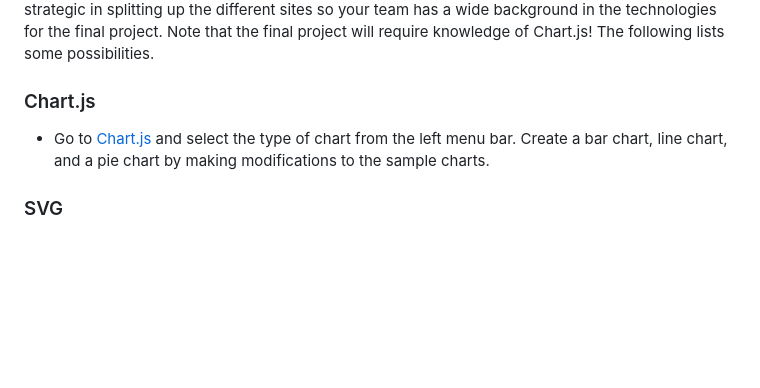
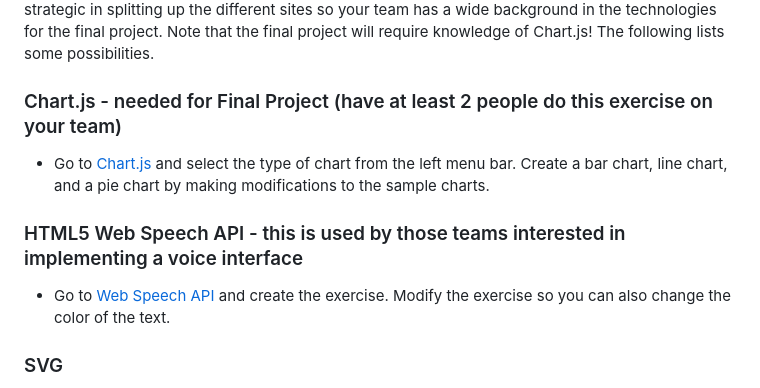
Before and after one commit to tdnguyen04/creative-NguyenTri, a Markdown page: README.md, the part around the change. Drawn GitHub-style; blank space fills up the shorter version.

Commit message:
Update README with project requirements and exercises
Added instructions for the HTML5 Web Speech API exercise and clarified the Chart.js requirement for the final project.

```diff
--- a/README.md
+++ b/README.md
@@ -12,9 +12,12 @@ code. As a team, you will want to be strategic in splitting up the different sit
 background in the technologies for the final project. Note that the final project will require knowledge of Chart.js!
 The following lists some possibilities.
 
-### Chart.js
+### Chart.js - needed for Final Project (have at least 2 people do this exercise on your team)
 - Go to [Chart.js](https://www.chartjs.org/docs/latest/samples/information.html) and select the type of chart from
   the left menu bar. Create a bar chart, line chart, and a pie chart by making modifications to the sample charts.
+### HTML5 Web Speech API - this is used by those teams interested in implementing a voice interface
+- Go to [Web Speech API](https://developer.mozilla.org/en-US/docs/Web/API/Web_Speech_API/Using_the_Web_Speech_API)
+  and create the exercise. Modify the exercise so you can also change the color of the text.
 ### SVG
  - Go through the [W3 Schools SVG Tutorial](https://www.w3schools.com/graphics/svg_intro.asp). Implement a web page
    that draws several different polygons in different colors using Canvas - the <canvas> tag.
```
